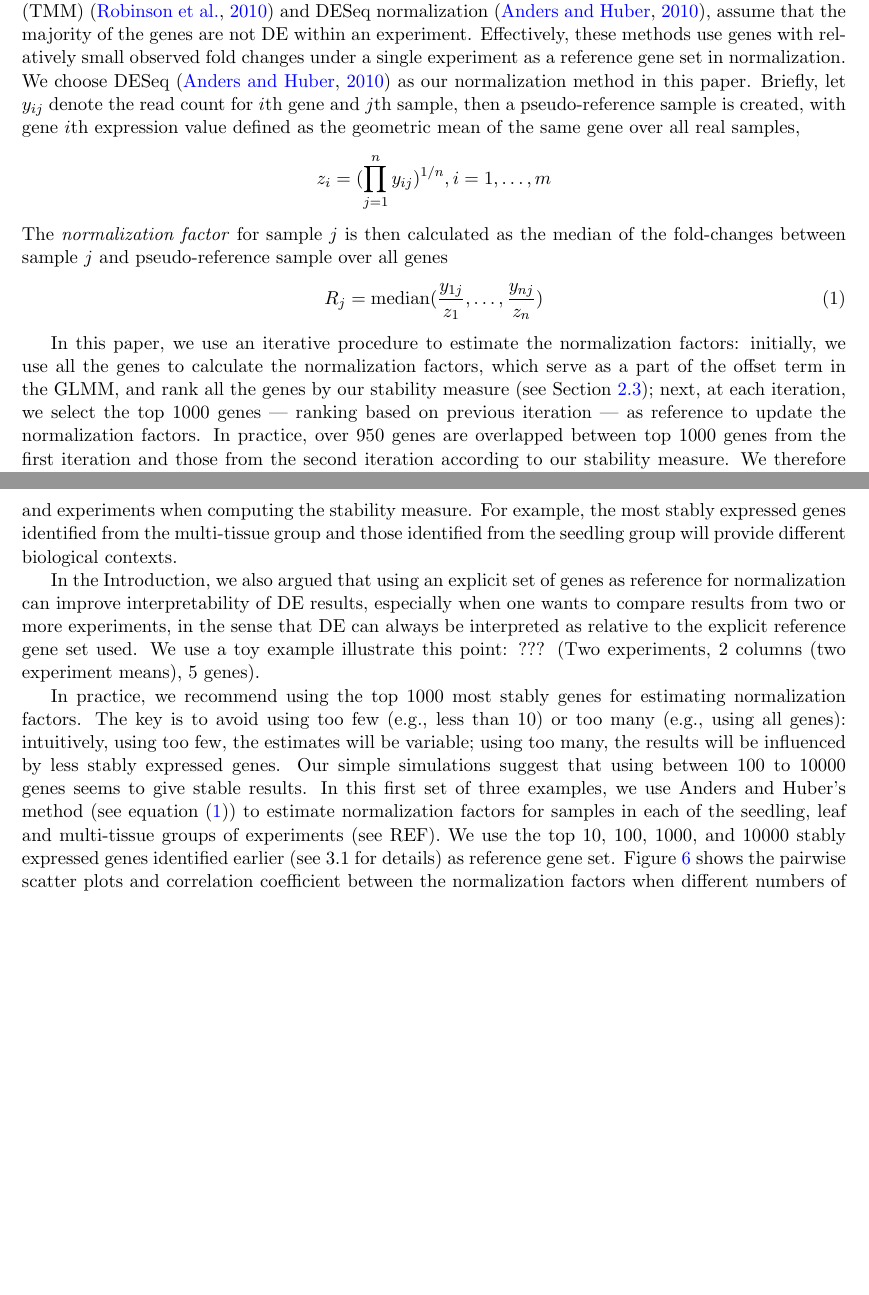
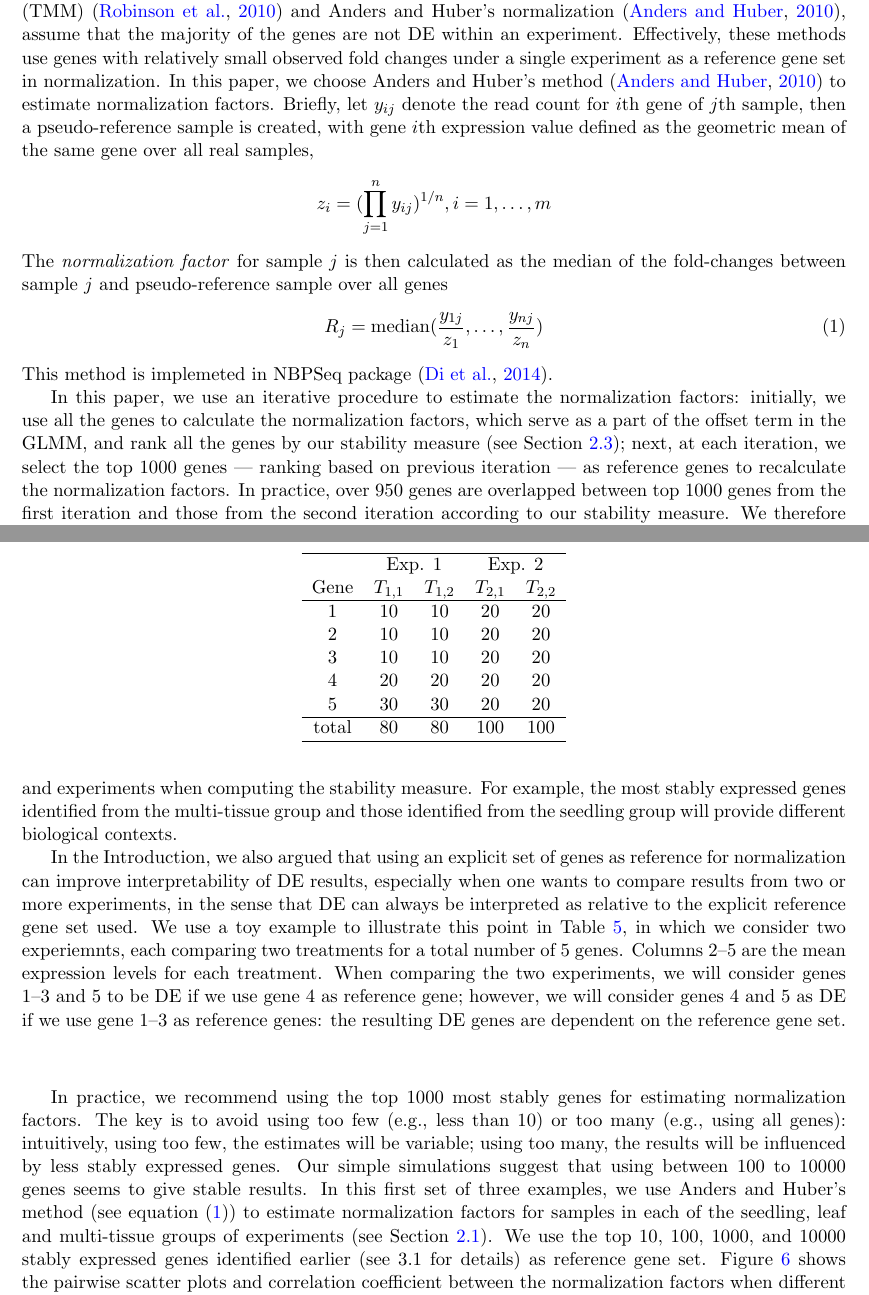
Before and after one commit to zhuob/StablyExpressedGenes, a LaTeX document (Manuscript/stable.Di.tex): two parts of pages 5 and 13 of 20, joined at a grey line, cut so that both start at the same text, the shorter picture padded with empty space. Compiled offline with pdfLaTeX.

Commit message:
some updates on the normalization section of results

```diff
--- a/Manuscript/stable.Di.tex
+++ b/Manuscript/stable.Di.tex
@@ -301,14 +301,15 @@ Step 3, read counts are summarized at the gene level
 
 \subsection{Count normalization}\label{section:countNormalization}
 
-Many existing normalization methods, such as the trimmed mean of M-values normalization method (TMM) \citep{robinson2010scaling} and DESeq normalization \citep{anders2010differential}, assume that the majority of the genes are not DE within an experiment. Effectively, these methods use genes with relatively small observed fold changes under a single experiment as a reference gene set in normalization. We choose DESeq \citep{anders2010differential} as our normalization method in this paper. Briefly, let $y_{ij}$ denote the read count for $i$th gene and $j$th sample, then a pseudo-reference sample is created, with gene $i$th expression value defined as the geometric mean of the same gene over all real samples,
+Many existing normalization methods, such as the trimmed mean of M-values normalization method (TMM) \citep{robinson2010scaling} and Anders and Huber's normalization \citep{anders2010differential}, assume that the majority of the genes are not DE within an experiment. Effectively, these methods use genes with relatively small observed fold changes under a single experiment as a reference gene set in normalization. In this paper, we choose Anders and Huber's method \citep{anders2010differential} to estimate normalization factors.  Briefly, let $y_{ij}$ denote the read count for $i$th gene of $j$th sample, then a pseudo-reference sample is created, with gene $i$th expression value defined as the geometric mean of the same gene over all real samples,
 \[ z_i = (\prod_{j=1}^ny_{ij})^{1/n},  i=1, \ldots, m \]
  The \textit{normalization factor} for sample $j$ is then calculated as the median of the fold-changes between sample $j$ and pseudo-reference sample over all genes
   \begin{equation}\label{eq:normfactors}
  R_j = \text{median}(\dfrac{y_{1j}}{z_1}, \ldots, \dfrac{y_{nj}}{z_n})
   \end{equation}
+This method is implemeted in NBPSeq package \citep{di2014package}.
 
-In this paper, we use an iterative procedure to estimate the normalization factors: initially, we use all the genes to calculate the normalization factors, which serve as a part of the offset term in the GLMM, and rank all the genes by our stability measure (see Section \ref{subsection:OurMethod}); next, at each iteration, we select the top 1000 genes ---  ranking based on previous iteration --- as reference to update the normalization factors. In practice, over $950$ genes are overlapped between top 1000 genes from the first iteration and those from the second iteration according to our stability measure. We therefore recommend one iteration to be sufficient.
+In this paper, we use an iterative procedure to estimate the normalization factors: initially, we use all the genes to calculate the normalization factors, which serve as a part of the offset term in the GLMM, and rank all the genes by our stability measure (see Section \ref{subsection:OurMethod}); next, at each iteration, we select the top 1000 genes ---  ranking based on previous iteration --- as reference genes to recalculate the normalization factors. In practice, over $950$ genes are overlapped between top 1000 genes from the first iteration and those from the second iteration according to our stability measure. We therefore recommend one iteration to be sufficient.
 
 \subsection{Poisson log-linear mixed-effects regression model}\label{subsection:OurMethod}
 % (Each individual count is model as a Poisson distribution. The count mean is
@@ -786,8 +787,22 @@ In the Introduction, we also argued that using an explicit set of genes as
 reference for normalization can improve interpretability of DE results,
 especially when one wants to compare results from two or more experiments, in
 the sense that DE can always be interpreted as relative to the explicit
-reference gene set used. We use a toy example illustrate this point: ??? (Two
-experiments, 2 columns (two experiment means), 5 genes).
+reference gene set used. We use a toy example to illustrate this point in Table \ref{table:reference}, in which we consider two experiemnts, each comparing two treatments for a total number of 5 genes. Columns 2--5 are the mean expression levels for each treatment. When comparing the two experiments, we will consider genes 1--3 and 5 to be DE if we use gene 4 as reference gene; however, we will consider genes 4 and 5 as DE if we use gene 1--3 as reference genes: the resulting DE genes are dependent on the reference gene set.
+	\begin{center}
+	\begin{table}\centering
+		\caption{My caption}\label{table:reference}
+		\begin{tabular}{ccccc} \\ \hline
+			&  \multicolumn{2}{c}{Exp. 1} & \multicolumn{2}{c}{Exp. 2} \\
+			Gene  & $T_{1, 1}$ & $T_{1, 2}$  & $T_{2, 1}$  &$T_{2, 2}$ \\ \hline
+			1     & 10       & 10       & 20    &20   \\
+			2     & 10       & 10       & 20    &20   \\
+			3     & 10       & 10       & 20    &20   \\
+			4     & 20       & 20       & 20    &20   \\
+			5     & 30       & 30       & 20    &20   \\  \hline
+			total & 80       & 80      & 100   &100   \\ \hline
+		\end{tabular}
+	\end{table}
+	\end{center}
 
 In practice, we recommend using the top 1000 most stably genes for estimating
 normalization factors. The key is to avoid using too few (e.g., less than 10)
@@ -797,7 +812,7 @@ expressed genes.  Our simple simulations suggest that using between 100 to
 10000 genes seems to give stable results.  In this first set of three
 examples, we use Anders and Huber's method (see equation
 (\ref{eq:normfactors})) to estimate normalization factors for samples in each
-of the seedling, leaf and multi-tissue groups of experiments (see REF).  We
+of the seedling, leaf and multi-tissue groups of experiments (see Section \ref{section:DataCollection}).  We
 use the top 10, 100, 1000, and 10000 stably expressed genes identified earlier
 (see 3.1 for details) as reference gene set. Figure \ref{fig:normfactor} shows
 the pairwise scatter plots and correlation coefficient between the
```
Also changed, not shown: Manuscript/stable.Di.pdf, Manuscript/stable.Di.tex (16 more changed lines).
